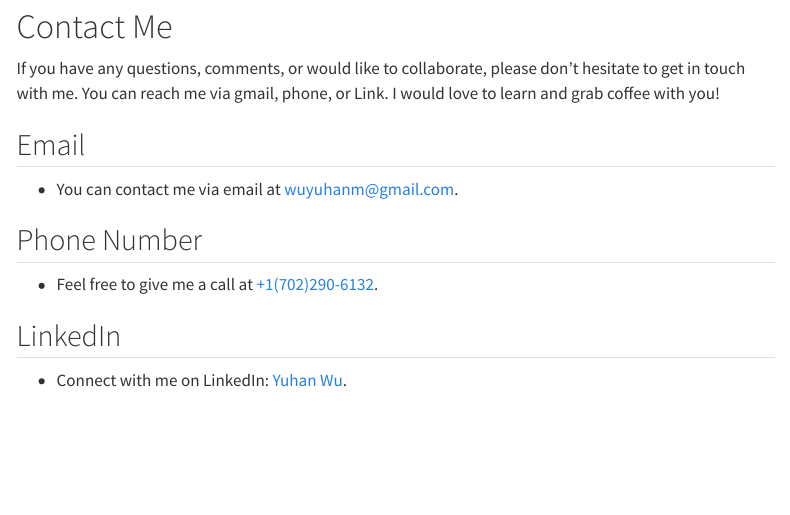
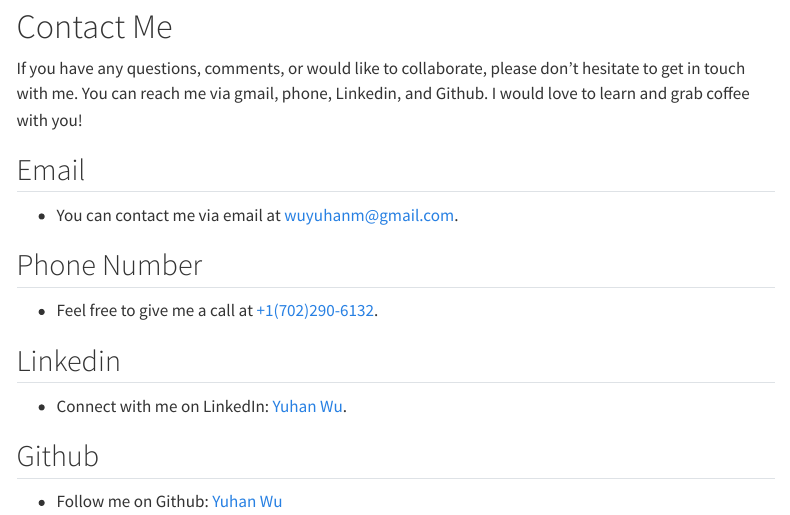
Before and after one commit to UhanWu/yuhan-website, a Quarto document (contact.qmd): the page in a window 1100 px wide, from 80 px down. Rendered offline with R 4.5, knitr and Pandoc in place of Quarto, with nearby package versions; menus at the side of the page are left out.

Commit message:
commit and update on Contact

```diff
--- a/contact.qmd
+++ b/contact.qmd
@@ -3,7 +3,7 @@ title: "Contact Me!"
 ---
 # Contact Me
 
-If you have any questions, comments, or would like to collaborate, please don't hesitate to get in touch with me. You can reach me via gmail, phone, or Link. I would love to learn and grab coffee with you!
+If you have any questions, comments, or would like to collaborate, please don't hesitate to get in touch with me. You can reach me via gmail, phone, Linkedin, and Github. I would love to learn and grab coffee with you!
 
 ## Email
 
@@ -13,6 +13,10 @@ If you have any questions, comments, or would like to collaborate, please don't
 
 - Feel free to give me a call at [+1(702)290-6132](tel:702-290-6132).
 
-## LinkedIn
+## Linkedin
 
 - Connect with me on LinkedIn: [Yuhan Wu](https://www.linkedin.com/in/yuhan-wu-703984204/).
+
+## Github
+
+- Follow me on Github: [Yuhan Wu](https://github.com/UhanWu)
```
Also changed, not shown: index.qmd (line endings or trailing spaces), 5 other files.
